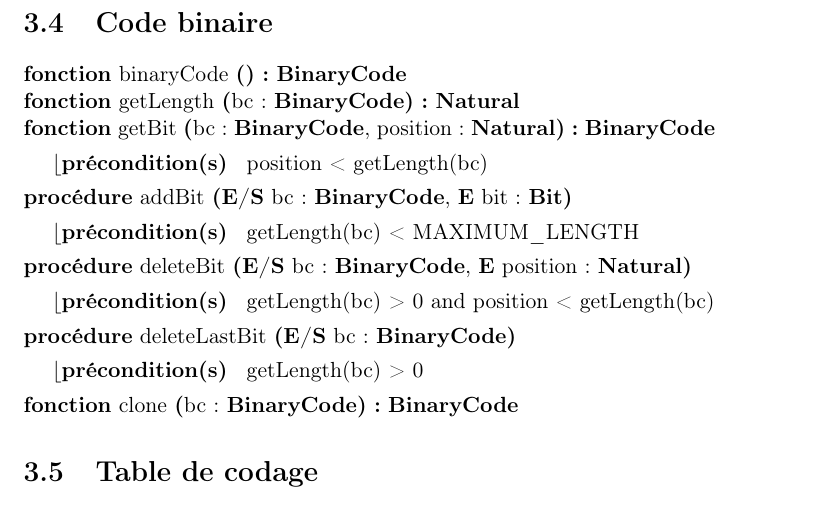
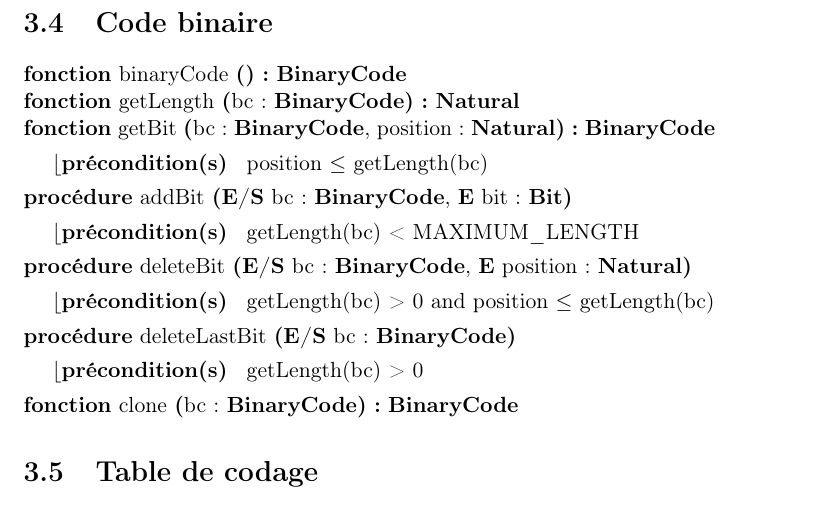
Before and after one commit to AlixANNERAUD/Huffman_compressor, a LaTeX document (rapport/rapport.tex, which reads rapport/conceptionPreliminaire/codeBinaire.tex): part of page 11 of 14, cut so that both start at the same text. Compiled offline with pdfLaTeX.

Commit message:
#19 Small fix (< to <=)

```diff
--- a/rapport/conceptionPreliminaire/codeBinaire.tex
+++ b/rapport/conceptionPreliminaire/codeBinaire.tex
@@ -3,9 +3,9 @@
 \begin{algorithme}
     \signatureFonction {binaryCode}{}{\binaryCode}{}
     \signatureFonction {getLength}{bc : \binaryCode}{\naturel}{}
-    \signatureFonction {getBit}{bc : \binaryCode, position : \naturel}{\binaryCode}{position < getLength(bc)}
+    \signatureFonction {getBit}{bc : \binaryCode, position : \naturel}{\binaryCode}{position $\leq$ getLength(bc)}
     \signatureProcedure {addBit}{\paramEntreeSortie {bc : \binaryCode}, {\paramEntree bit : \bit}}{getLength(bc) < MAXIMUM\_LENGTH}
-    \signatureProcedure {deleteBit}{\paramEntreeSortie {bc : \binaryCode}, {\paramEntree position : \naturel}}{getLength(bc) > 0 and position < getLength(bc)}
+    \signatureProcedure {deleteBit}{\paramEntreeSortie {bc : \binaryCode}, {\paramEntree position : \naturel}}{getLength(bc) > 0 and position $\leq$ getLength(bc)}
     \signatureProcedure {deleteLastBit}{\paramEntreeSortie {bc : \binaryCode}}{getLength(bc) > 0}
     \signatureFonction {clone}{bc : \binaryCode}{\binaryCode}{}
 \end{algorithme}
```
